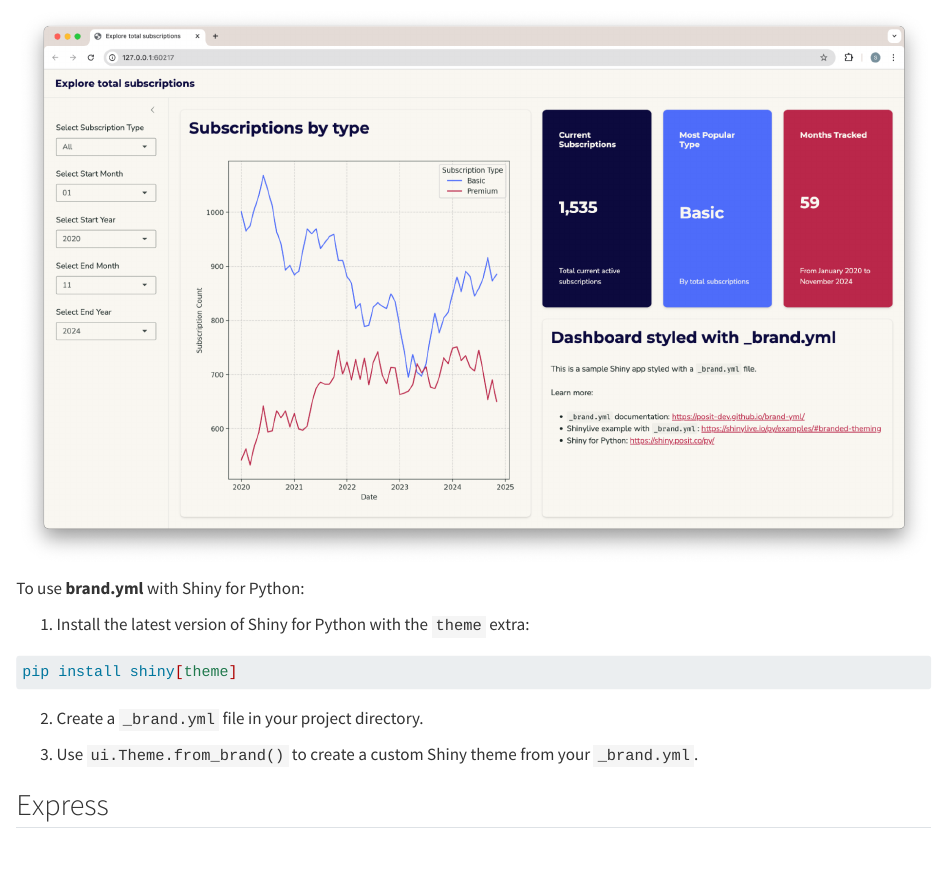
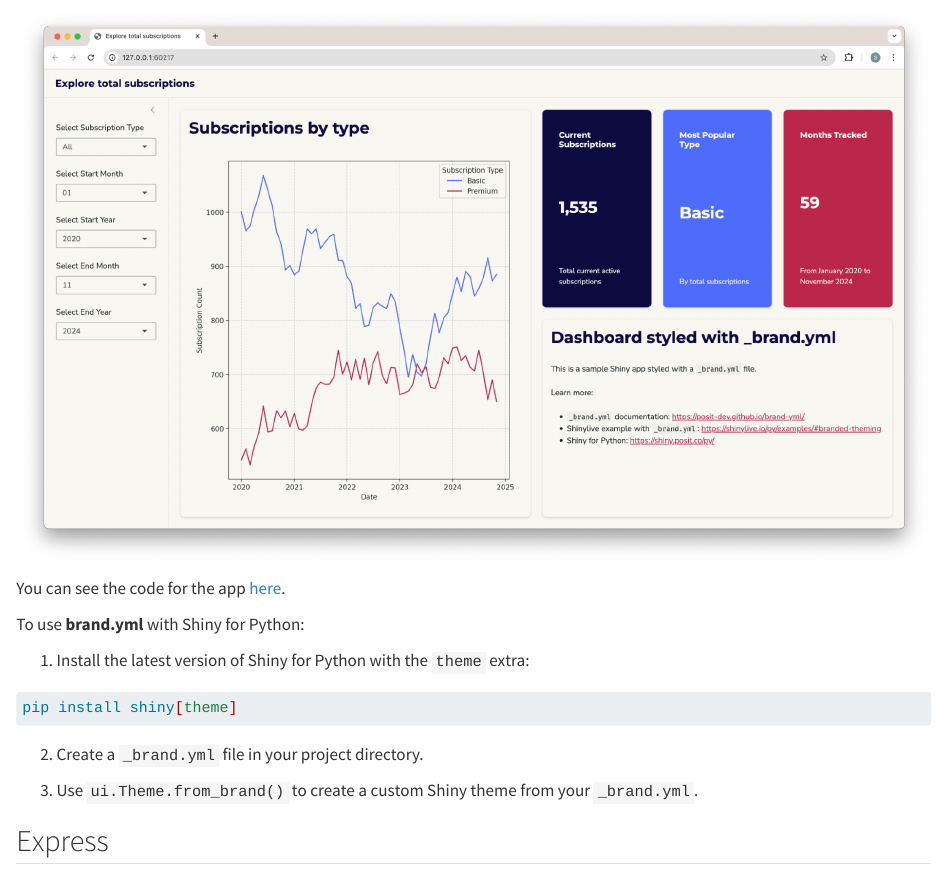
Before and after one commit to skaltman/brand-yml-demo, a Quarto document (blog.qmd): the page in a window 1100 px wide, from 5740 px down. Rendered offline with R 4.5, knitr and Pandoc in place of Quarto, with nearby package versions.

Commit message:
link to app

```diff
--- a/blog.qmd
+++ b/blog.qmd
@@ -120,6 +120,8 @@
 
 ![](images/shiny-branding.png)
 
+You can see the code for the app [here](https://github.com/skaltman/brand-yml-blog/blob/main/app/app.py).
+
 To use **brand.yml** with Shiny for Python:
 
 1. Install the latest version of Shiny for Python with the `theme` extra:
```
